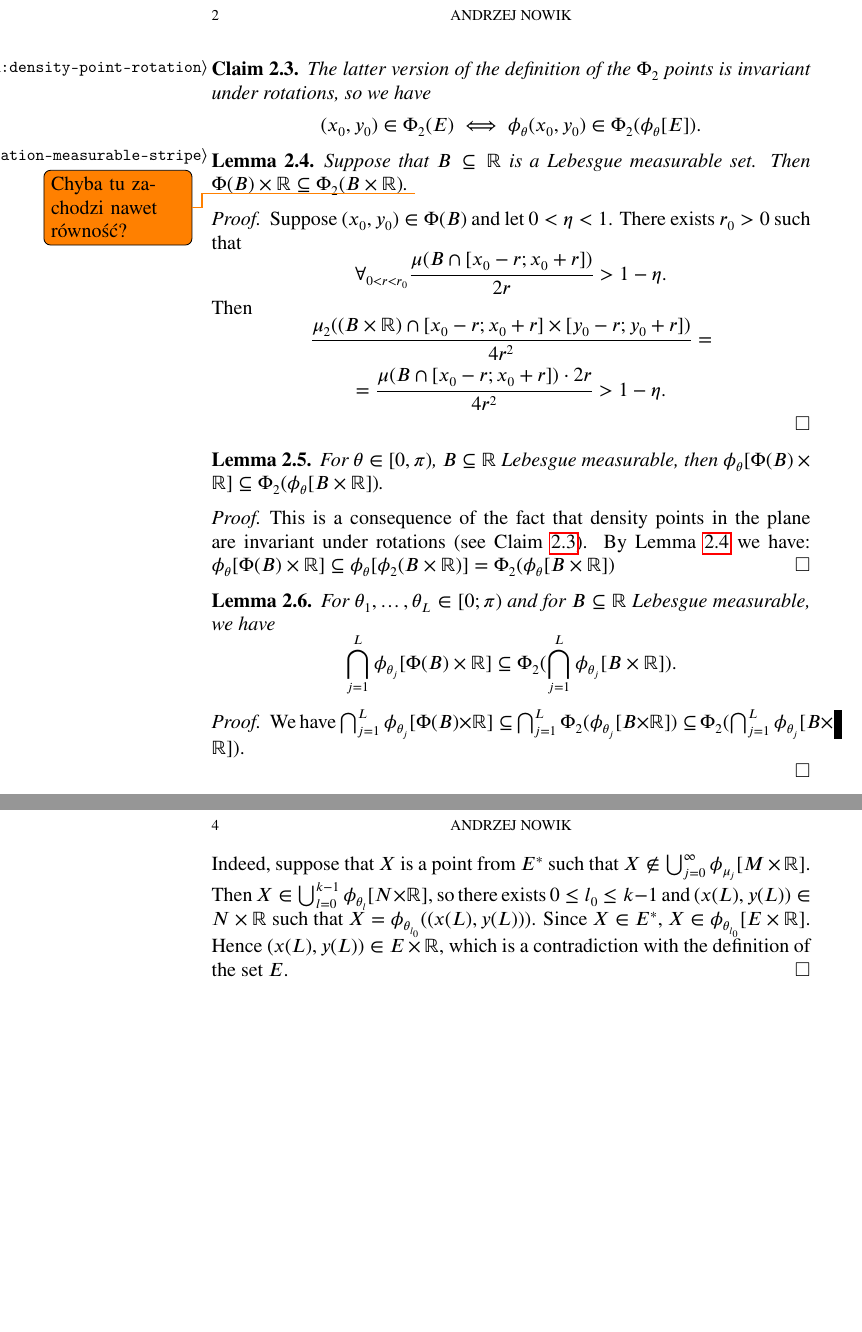
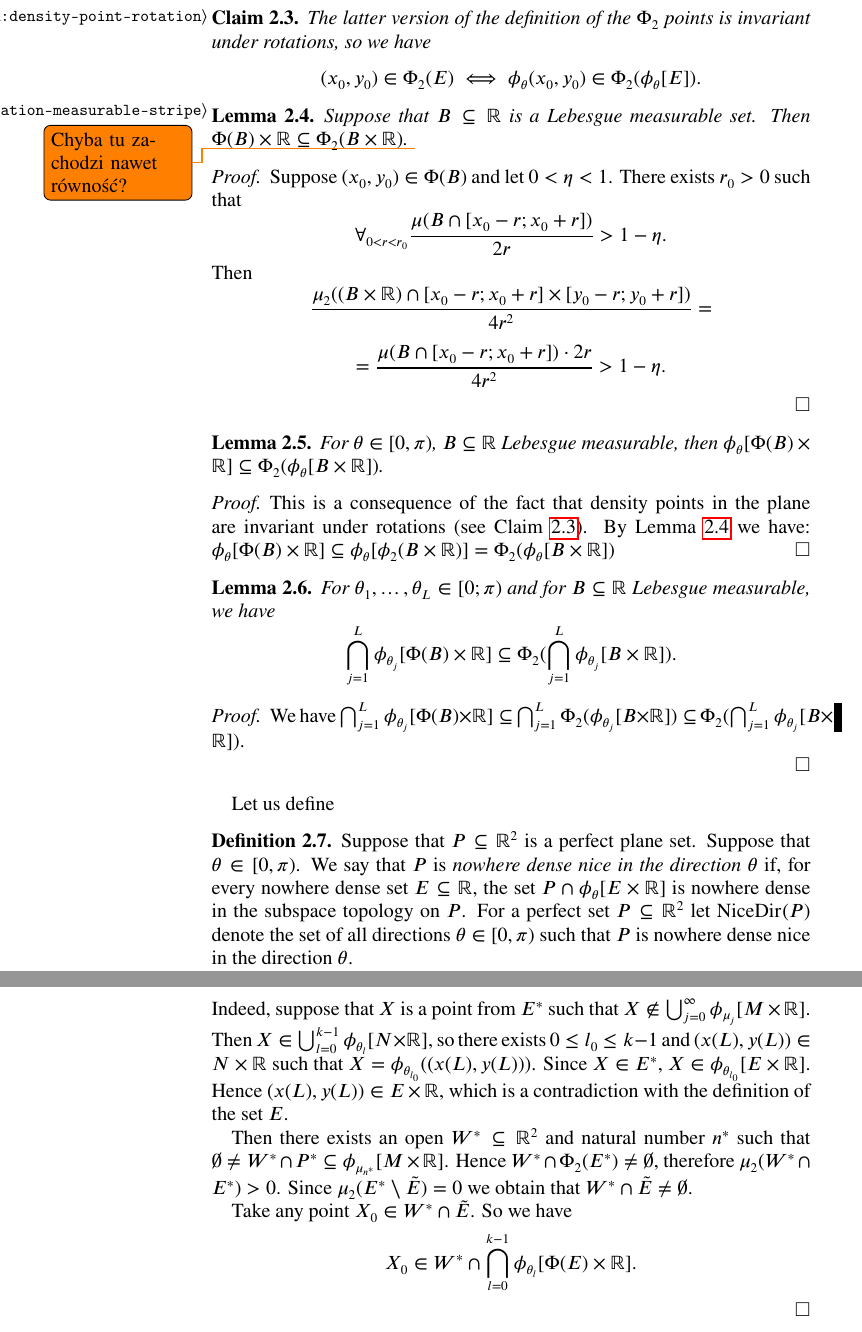
Before and after one commit to srod-prog-cwiczenia/Biezace_Wypieki, a LaTeX paper (Rotacje/rotacje.tex): two parts of pages 2 and 4 of 4, joined at a grey line, cut at the place of the change, the shorter picture padded with empty space. Compiled offline with pdfLaTeX.

Commit message:
Podrasowanie rotacji i two...

```diff
--- a/Rotacje/rotacje.tex
+++ b/Rotacje/rotacje.tex
@@ -219,6 +219,8 @@
 %%% makra dla utworzenia monstrualnych kwantyfikatorow:
 \newcommand{\bigforall}{\mbox{\Large $\mathsurround0pt\forall$}}
 \newcommand{\bigexists}{\mbox{\Large $\mathsurround0pt\exists$}}
+%%% tutaj makra specyficzne tylko w tej pracy:
+\newcommand{\NICEDIRECTIONS}{\mathrm{NiceDir}}
 
 %\renewcommand\abstractname{Summary}
 %%%To print the date and time on each page
@@ -400,6 +402,19 @@ Then
 
 \end{proof}
 
+Let us define
+\begin{definition}
+  Suppose that $P \subseteq \real^2$ is a perfect plane set.
+  Suppose that $\theta \in [0, \pi)$. We say that
+  $P$ is {\it nowhere dense nice in the direction $\theta$}
+  if, for every nowhere dense set $E \subseteq \real$, the set
+  $P \cap \phi_{\theta}[E \times \real]$ is
+  nowhere dense in the subspace topology on $P$.
+  For a perfect set $P \subseteq \real^2$
+  let $\NICEDIRECTIONS(P)$ denote the set of all directions $\theta \in [0, \pi)$
+  such that $P$ is nowhere dense nice in the direction $\theta$.
+\end{definition}
+
 \section{Results}
 
 \begin{theorem}
@@ -484,6 +502,17 @@ such that $X = \phi_{\theta_{l_0}}((x(L), y(L)))$.
 Since $X \in E^*$, $X \in \phi_{\theta_{l_0}}[E \times \real]$.
 Hence $(x(L), y(L)) \in E \times \real$, which is a contradiction with
 the definition of the set $E$.
+
+Then there exists an open $W^* \subseteq \real^2$ and natural number $n^*$
+such that $\emptyset \not= W^* \cap P^* \subseteq \phi_{\mu_{n^*}}[M \times \real]$.
+Hence $W^* \cap \Phi_2(E^*) \not= \emptyset$, therefore
+$\mu_2(W^* \cap E^*) > 0$. Since $\mu_2(E^* \setminus \tilde{E}) = 0$
+we obtain that $W^* \cap \tilde{E} \not= \emptyset$.
+
+Take any point $X_0 \in W^* \cap \tilde{E}$. So we have
+\[
+  X_0 \in W^* \cap \bigcap_{l = 0}^{k-1} \phi_{\theta_l}[\Phi(E) \times \real].
+\]
 \end{proof}
 
 %%%%%%%%%%%%%%%%%%%%%%%%%%%%%%%%%%%%%%%%%%%%%%%%%%%%%%%%%%%%%%%%%%%%%%%%%%%%%
```
Also changed, not shown: Ellentuck_Perfect_Sets/two_faces_of_topologies_on_the_Baire_space_of_increasing_functions.tex (+8 -26 lines), Rotacje/rotacje.tex (5 more changed lines).
